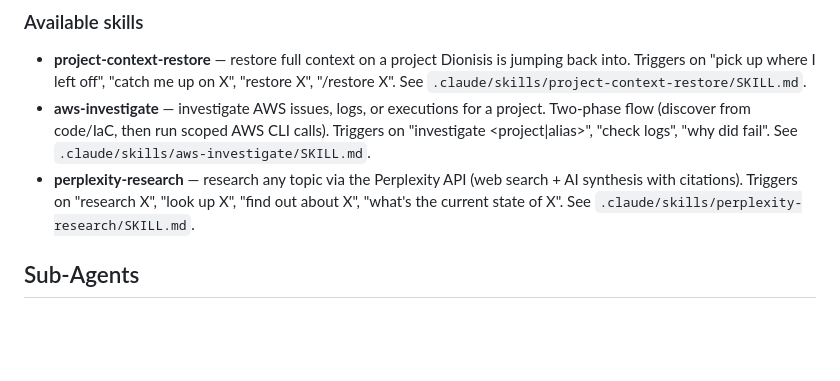
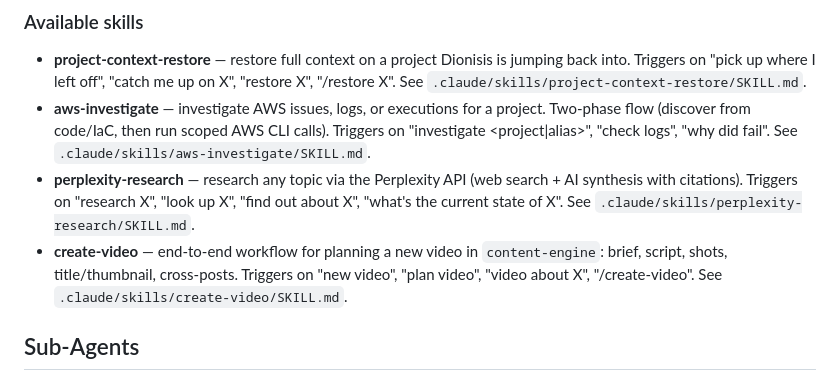
Before and after one commit to DionisisKavvad/DionAisis, a Markdown page: CLAUDE.md, the part around the change. Drawn GitHub-style; blank space fills up the shorter version.

Commit message:
feat(skills): add create-video skill for content-engine video planning
End-to-end workflow that produces the full package for a new video:
brief, script, shot list, title/thumbnail options, and cross-post plan.
Triggers on "new video", "plan video", "video about X", or /create-video.

Co-Authored-By: Claude Opus 4.7 <noreply@anthropic.com>

```diff
--- a/CLAUDE.md
+++ b/CLAUDE.md
@@ -38,6 +38,7 @@ Skills live in `.claude/skills/`. The pattern:
 - **project-context-restore** — restore full context on a project Dionisis is jumping back into. Triggers on "pick up where I left off", "catch me up on X", "restore X", "/restore X". See `.claude/skills/project-context-restore/SKILL.md`.
 - **aws-investigate** — investigate AWS issues, logs, or executions for a project. Two-phase flow (discover from code/IaC, then run scoped AWS CLI calls). Triggers on "investigate <project|alias>", "check <project> logs", "why did <workflow> fail". See `.claude/skills/aws-investigate/SKILL.md`.
 - **perplexity-research** — research any topic via the Perplexity API (web search + AI synthesis with citations). Triggers on "research X", "look up X", "find out about X", "what's the current state of X". See `.claude/skills/perplexity-research/SKILL.md`.
+- **create-video** — end-to-end workflow for planning a new video in `content-engine`: brief, script, shots, title/thumbnail, cross-posts. Triggers on "new video", "plan video", "video about X", "/create-video". See `.claude/skills/create-video/SKILL.md`.
 
 ## Sub-Agents
 Sub-agents live in `.claude/agents/`. Each one has its own reason to exist (isolated context, specialized tools, narrower scope, different model, etc.). When a skill wants to be executed through a sub-agent, it will say so inside its own `SKILL.md`. Do not assume delegation defaults here.
```
Also changed, not shown: 1 other file.
